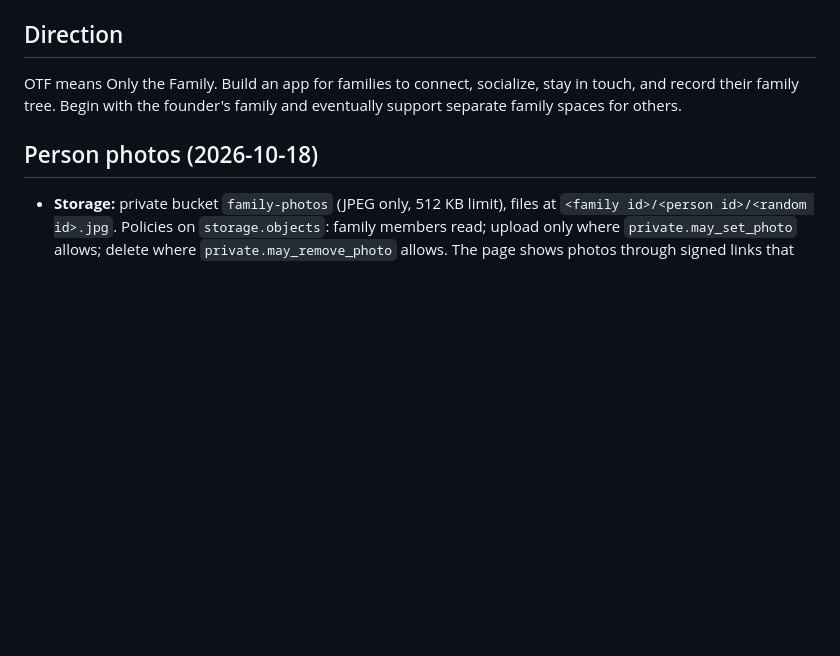
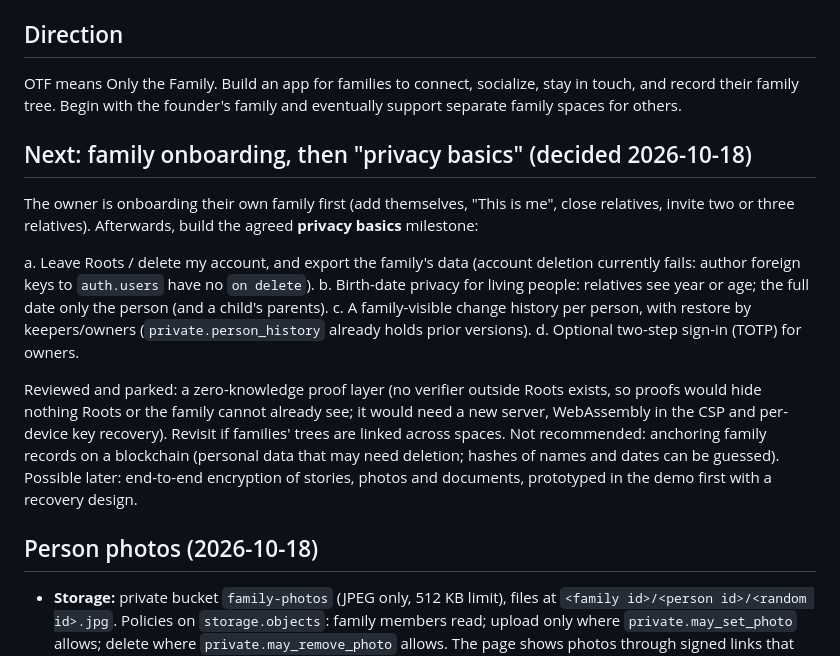
Before and after one commit to OGtev317/OTF, a Markdown page: OTF_HANDOFF.md, the part around the change. GitHub-like rendering; blank space fills up the shorter version.

Commit message:
Record the plan: family onboarding, then privacy basics; ZK parked
Co-Authored-By: Claude Opus 5.5 <noreply@anthropic.com>

```diff
--- a/OTF_HANDOFF.md
+++ b/OTF_HANDOFF.md
@@ -5,6 +5,18 @@
 OTF means Only the Family. Build an app for families to connect, socialize, stay in touch, and record their family tree. Begin with the founder's family and eventually support separate family spaces for others.
 
 
+
+
+## Next: family onboarding, then "privacy basics" (decided 2026-10-18)
+
+The owner is onboarding their own family first (add themselves, "This is me", close relatives, invite two or three relatives). Afterwards, build the agreed **privacy basics** milestone:
+
+a. Leave Roots / delete my account, and export the family's data (account deletion currently fails: author foreign keys to `auth.users` have no `on delete`).
+b. Birth-date privacy for living people: relatives see year or age; the full date only the person (and a child's parents).
+c. A family-visible change history per person, with restore by keepers/owners (`private.person_history` already holds prior versions).
+d. Optional two-step sign-in (TOTP) for owners.
+
+Reviewed and parked: a zero-knowledge proof layer (no verifier outside Roots exists, so proofs would hide nothing Roots or the family cannot already see; it would need a new server, WebAssembly in the CSP and per-device key recovery). Revisit if families' trees are linked across spaces. Not recommended: anchoring family records on a blockchain (personal data that may need deletion; hashes of names and dates can be guessed). Possible later: end-to-end encryption of stories, photos and documents, prototyped in the demo first with a recovery design.
 
 ## Person photos (2026-10-18)
 
```
